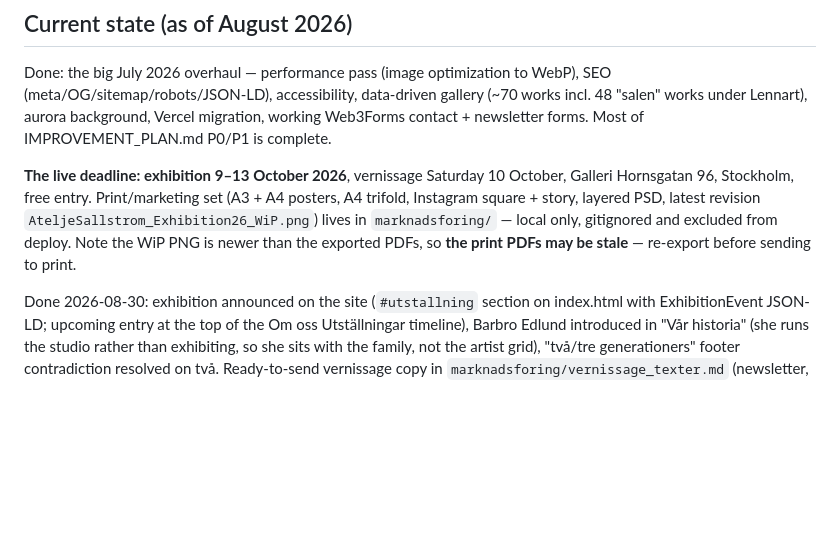
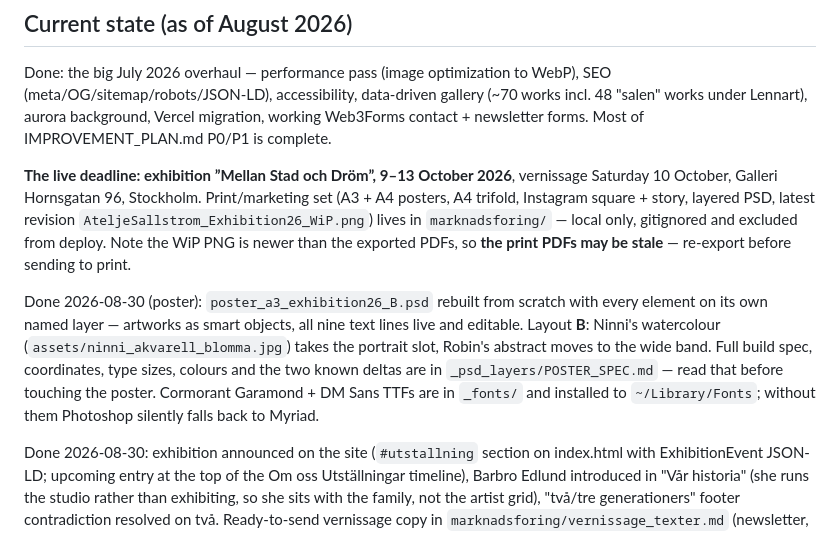
Before and after one commit to RobinSallstrom/atelje-sallstrom, a Markdown page: CLAUDE.md, the part around the change. Rendered like a GitHub page; blank space fills up the shorter version.

Commit message:
Note the rebuilt layered poster and the exhibition name in CLAUDE.md

```diff
--- a/CLAUDE.md
+++ b/CLAUDE.md
@@ -35,12 +35,20 @@ SEO (meta/OG/sitemap/robots/JSON-LD), accessibility, data-driven gallery (~70 wo
 48 "salen" works under Lennart), aurora background, Vercel migration, working Web3Forms
 contact + newsletter forms. Most of IMPROVEMENT_PLAN.md P0/P1 is complete.
 
-**The live deadline: exhibition 9–13 October 2026**, vernissage Saturday 10 October,
-Galleri Hornsgatan 96, Stockholm, free entry. Print/marketing set (A3 + A4 posters,
+**The live deadline: exhibition ”Mellan Stad och Dröm”, 9–13 October 2026**, vernissage Saturday 10 October,
+Galleri Hornsgatan 96, Stockholm. Print/marketing set (A3 + A4 posters,
 A4 trifold, Instagram square + story, layered PSD, latest revision
 `AteljeSallstrom_Exhibition26_WiP.png`) lives in `marknadsforing/` — local only, gitignored
 and excluded from deploy. Note the WiP PNG is newer than the exported PDFs, so **the print
 PDFs may be stale** — re-export before sending to print.
+
+Done 2026-08-30 (poster): `poster_a3_exhibition26_B.psd` rebuilt from scratch with every
+element on its own named layer — artworks as smart objects, all nine text lines live and
+editable. Layout **B**: Ninni's watercolour (`assets/ninni_akvarell_blomma.jpg`) takes the
+portrait slot, Robin's abstract moves to the wide band. Full build spec, coordinates, type
+sizes, colours and the two known deltas are in `_psd_layers/POSTER_SPEC.md` — read that
+before touching the poster. Cormorant Garamond + DM Sans TTFs are in `_fonts/` and installed
+to `~/Library/Fonts`; without them Photoshop silently falls back to Myriad.
 
 Done 2026-08-30: exhibition announced on the site (`#utstallning` section on index.html with
 ExhibitionEvent JSON-LD; upcoming entry at the top of the Om oss Utställningar timeline),
```
